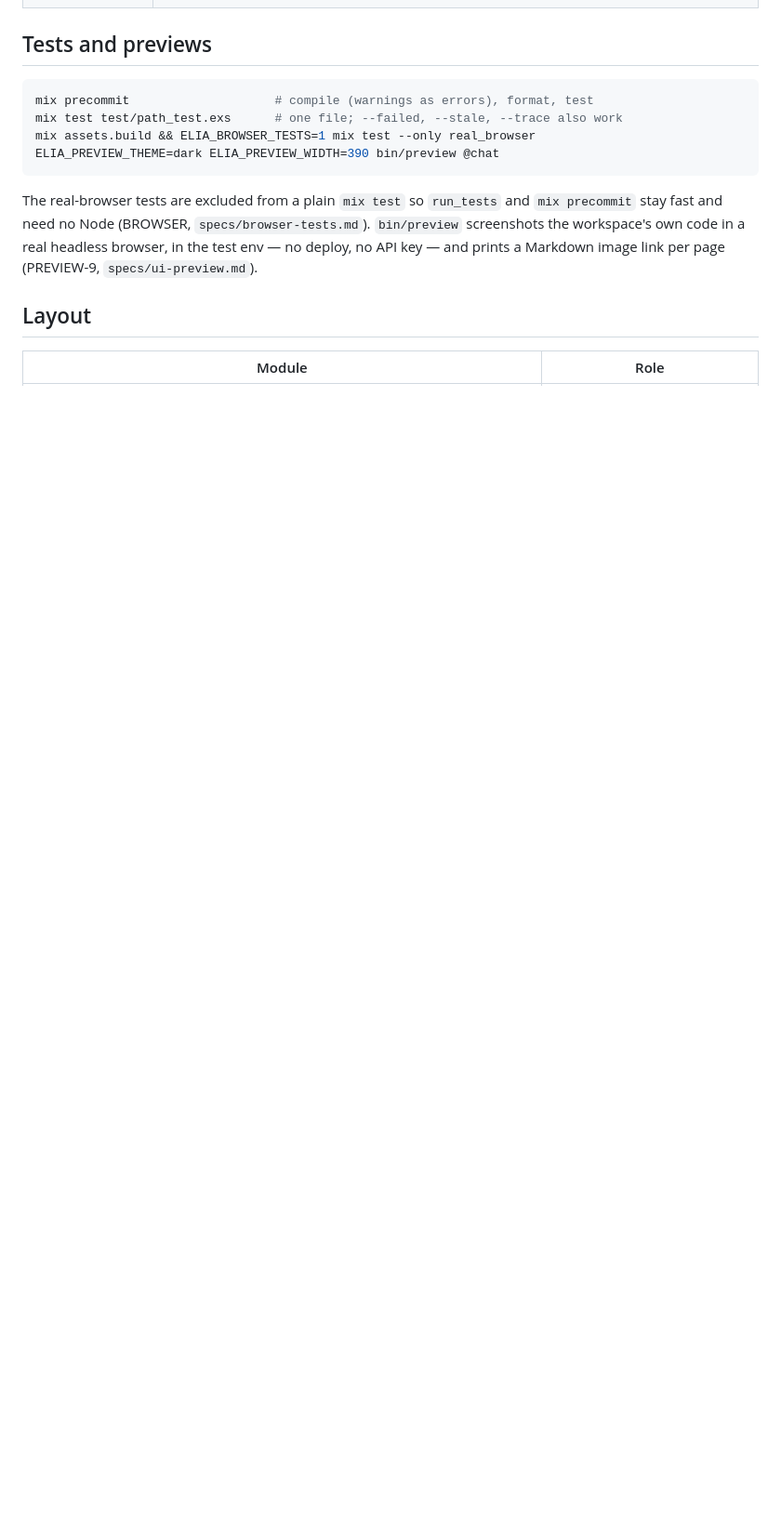
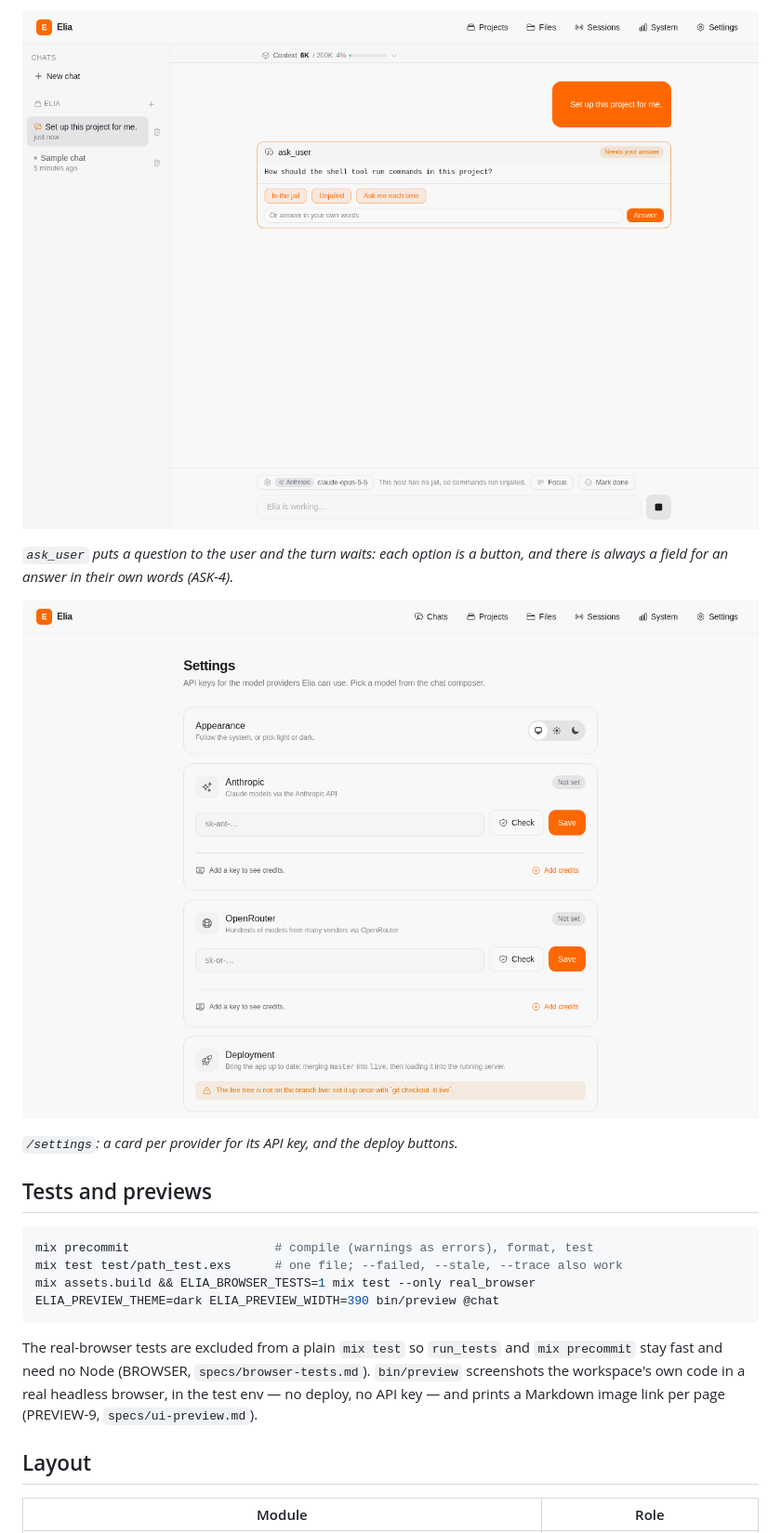
Before and after one commit to Tommos0/elia, a Markdown page: README.md, the part around one of its changes. Shown at 93% size. Drawn GitHub-style; pictures changed too: docs/screenshots/question.png (added), docs/screenshots/settings.png (added); blank space fills up the shorter version.

```diff
--- a/README.md
+++ b/README.md
@@ -50,3 +66,11 @@ a *deploy*, from the Settings page — a request recompiles and loads nothing
+![A question with option buttons](docs/screenshots/question.png)
+
+*`ask_user` puts a question to the user and the turn waits: each option is a
+button, and there is always a field for an answer in their own words (ASK-4).*
+
+![The settings page](docs/screenshots/settings.png)
+
+*`/settings`: a card per provider for its API key, and the deploy buttons.*
 
 ## Tests and previews
 
```
Also changed, not shown: other parts of README.md (+16 -0 lines), specs/ui-preview.md (+35 -17 lines), docs/screenshots/chat.png (added), docs/screenshots/dashboard.png (added), 5 other files.
